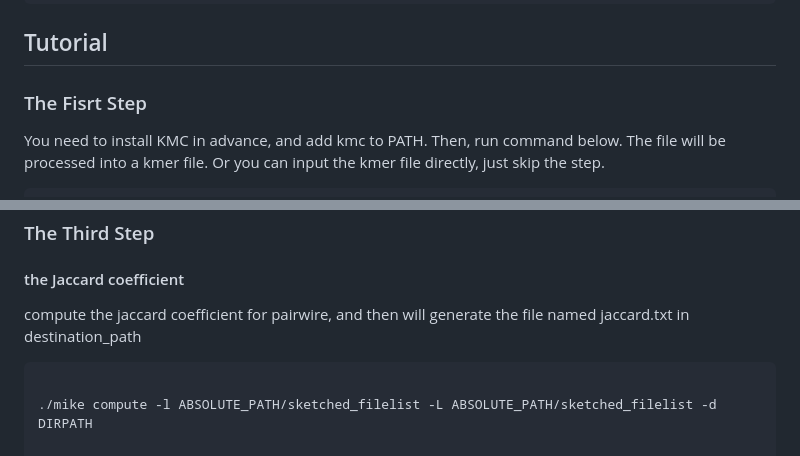
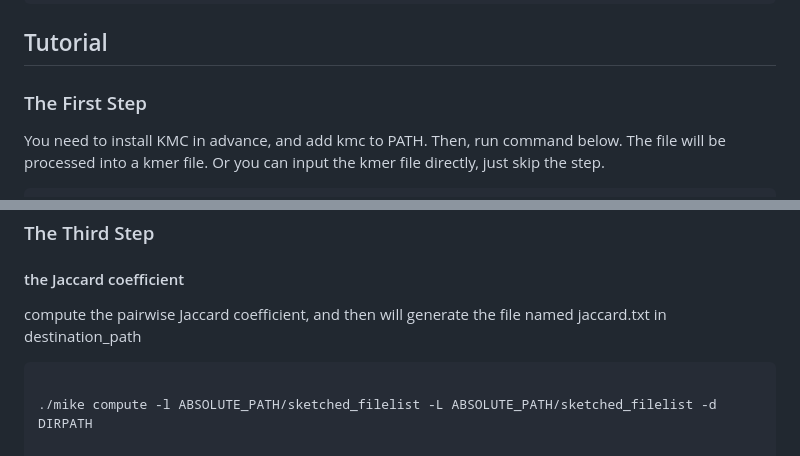
Before and after one commit to Argonum-Clever2/mike, a Markdown page: README.md, 2 parts joined by grey strips. GitHub-like rendering.

Commit message:
Update README.md
Correct typos in Readme

````diff
--- a/README.md
+++ b/README.md
@@ -26,7 +26,7 @@ Rscript install.r
 
 
 ## Tutorial
-### The Fisrt Step
+### The First Step
 You need to install KMC in advance, and add kmc to PATH. Then, run command below. The file will be processed into a kmer file. Or you can input the kmer file directly, just skip the step.
 
 
@@ -105,7 +105,7 @@ ABSOLUTE_PATH/sketched_file_3.jac
 ### The Third Step
 
 #### the Jaccard coefficient
-compute the jaccard coefficient for pairwire, and then will generate the file named jaccard.txt in destination_path
+compute the pairwise Jaccard coefficient, and then will generate the file named jaccard.txt in destination_path
 ```bash
 
 ./mike compute -l ABSOLUTE_PATH/sketched_filelist -L ABSOLUTE_PATH/sketched_filelist -d DIRPATH
````
